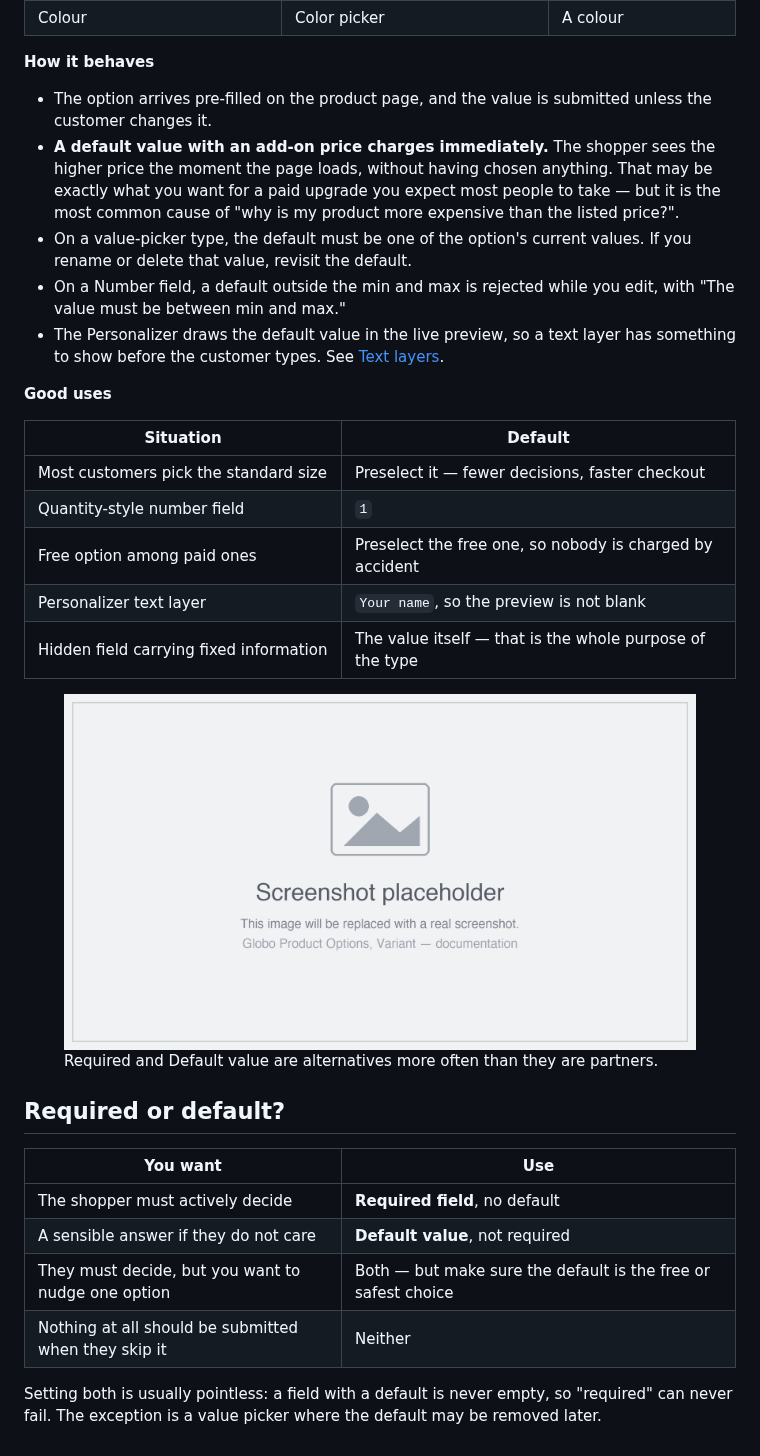
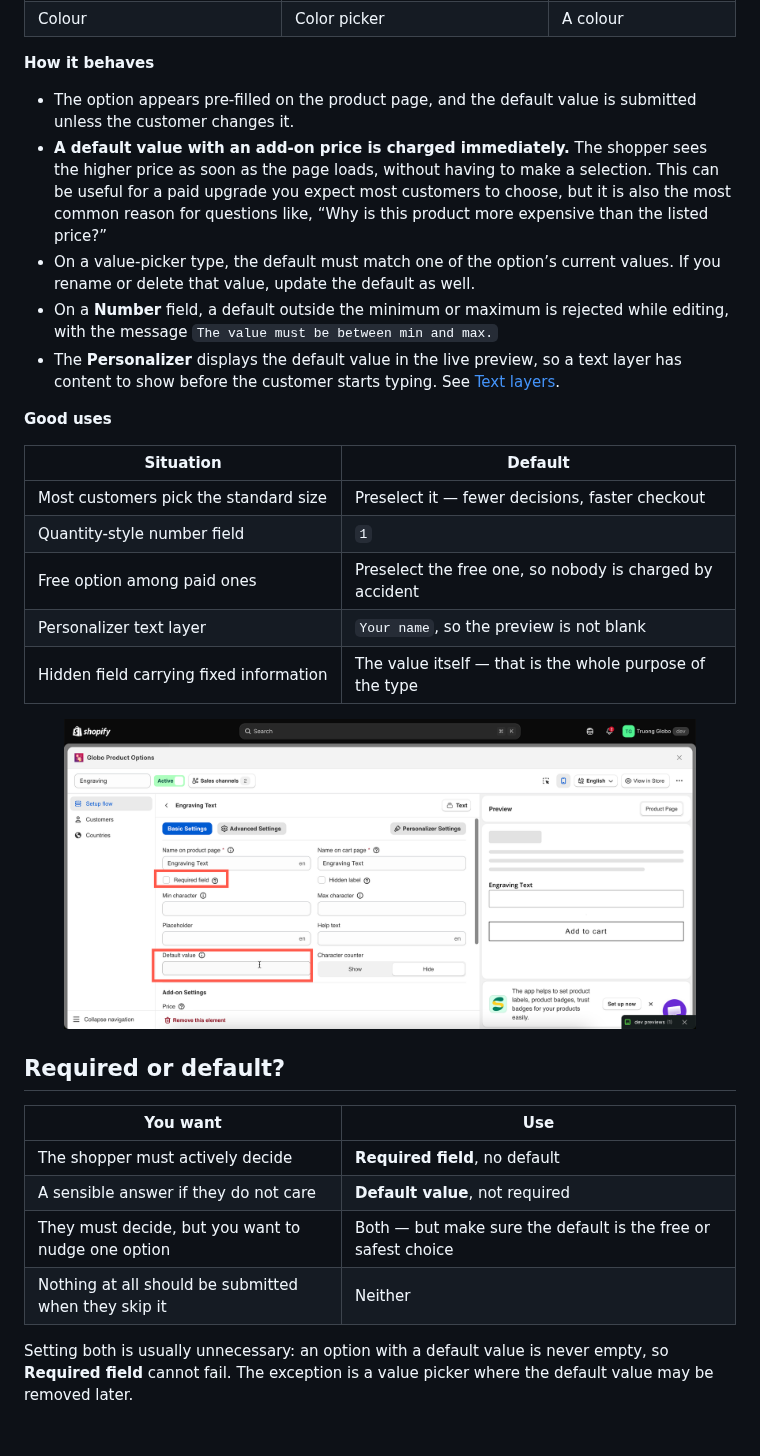
Before and after one commit to truong-globo/gpo-docs-2.0, a Markdown page: option-types/shared-settings/required-and-default-value.md, the part around one of its changes. GitHub-like rendering; pictures changed too: .gitbook/assets/2026-08-31_10-21-10.png (added).

Commit message:
GITBOOK-50: change request with no subject merged in GitBook

```diff
--- a/option-types/shared-settings/required-and-default-value.md
+++ b/option-types/shared-settings/required-and-default-value.md
@@ -47,22 +51,20 @@ Pre-fills the option so a customer who changes nothing still submits something.
 
 **How it behaves**
 
-* The option arrives pre-filled on the product page, and the value is submitted unless the customer changes it.
-* **A default value with an add-on price charges immediately.** The shopper sees the higher price the moment the page loads, without having chosen anything. That may be exactly what you want for a paid upgrade you expect most people to take — but it is the most common cause of "why is my product more expensive than the listed price?".
-* On a value-picker type, the default must be one of the option's current values. If you rename or delete that value, revisit the default.
-* On a Number field, a default outside the min and max is rejected while you edit, with "The value must be between min and max."
-* The Personalizer draws the default value in the live preview, so a text layer has something to show before the customer types. See [Text layers](../../personalizer/layer-settings/text-layers.md).
+* The option appears pre-filled on the product page, and the default value is submitted unless the customer changes it.
+* **A default value with an add-on price is charged immediately.** The shopper sees the higher price as soon as the page loads, without having to make a selection. This can be useful for a paid upgrade you expect most customers to choose, but it is also the most common reason for questions like, “Why is this product more expensive than the listed price?”
+* On a value-picker type, the default must match one of the option’s current values. If you rename or delete that value, update the default as well.
+* On a **Number** field, a default outside the minimum or maximum is rejected while editing, with the message `The value must be between min and max.`
+* The **Personalizer** displays the default value in the live preview, so a text layer has content to show before the customer starts typing. See [Text layers](../../personalizer/layer-settings/text-layers.md).
 
 **Good uses**
 
 <table><thead><tr><th width="290">Situation</th><th>Default</th></tr></thead><tbody><tr><td>Most customers pick the standard size</td><td>Preselect it — fewer decisions, faster checkout</td></tr><tr><td>Quantity-style number field</td><td><code>1</code></td></tr><tr><td>Free option among paid ones</td><td>Preselect the free one, so nobody is charged by accident</td></tr><tr><td>Personalizer text layer</td><td><code>Your name</code>, so the preview is not blank</td></tr><tr><td>Hidden field carrying fixed information</td><td>The value itself — that is the whole purpose of the type</td></tr></tbody></table>
 
-<!-- SCREENSHOT: type-shared-required-default | App admin → builder → 1 option Select | Basic Settings với Required field bật và Default value đã chọn 1 giá trị | Khoanh Required field và Default value -->
-
-<figure><img src="../../.gitbook/assets/placeholder.png" alt="An option's Basic Settings with Required field enabled and a default value selected"><figcaption><p>Required and Default value are alternatives more often than they are partners.</p></figcaption></figure>
+<figure><img src="../../.gitbook/assets/2026-08-31_10-21-10.png" alt="An option&#x27;s Basic Settings with Required field enabled and a default value selected"><figcaption></figcaption></figure>
 
 ## Required or default?
 
 <table><thead><tr><th width="290">You want</th><th>Use</th></tr></thead><tbody><tr><td>The shopper must actively decide</td><td><strong>Required field</strong>, no default</td></tr><tr><td>A sensible answer if they do not care</td><td><strong>Default value</strong>, not required</td></tr><tr><td>They must decide, but you want to nudge one option</td><td>Both — but make sure the default is the free or safest choice</td></tr><tr><td>Nothing at all should be submitted when they skip it</td><td>Neither</td></tr></tbody></table>
 
-Setting both is usually pointless: a field with a default is never empty, so "required" can never fail. The exception is a value picker where the default may be removed later.
+Setting both is usually unnecessary: an option with a default value is never empty, so **Required field** cannot fail. The exception is a value picker where the default value may be removed later.
```
Also changed, not shown: other parts of option-types/shared-settings/required-and-default-value.md (+18 -14 lines), option-types/shared-settings/placeholder-and-help-text.md (+2 -0 lines), .gitbook/assets/2026-08-31_10-05-10 (1).png (added).
